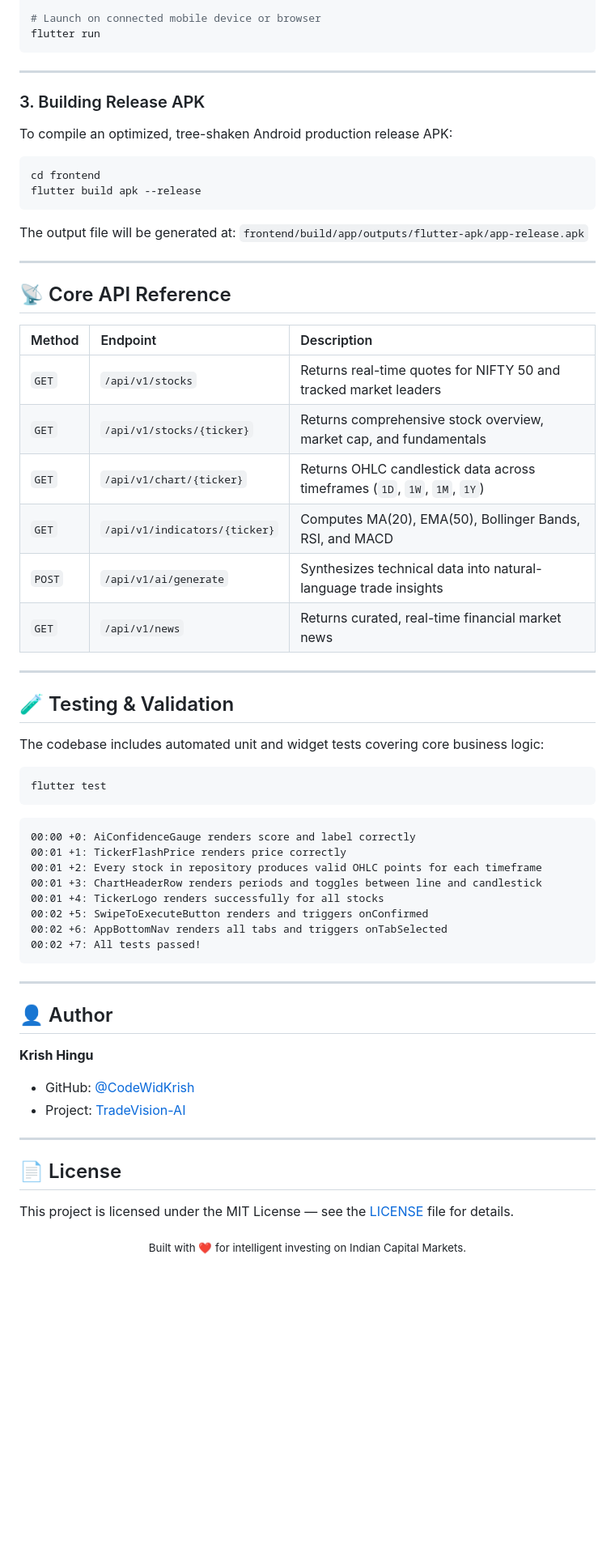
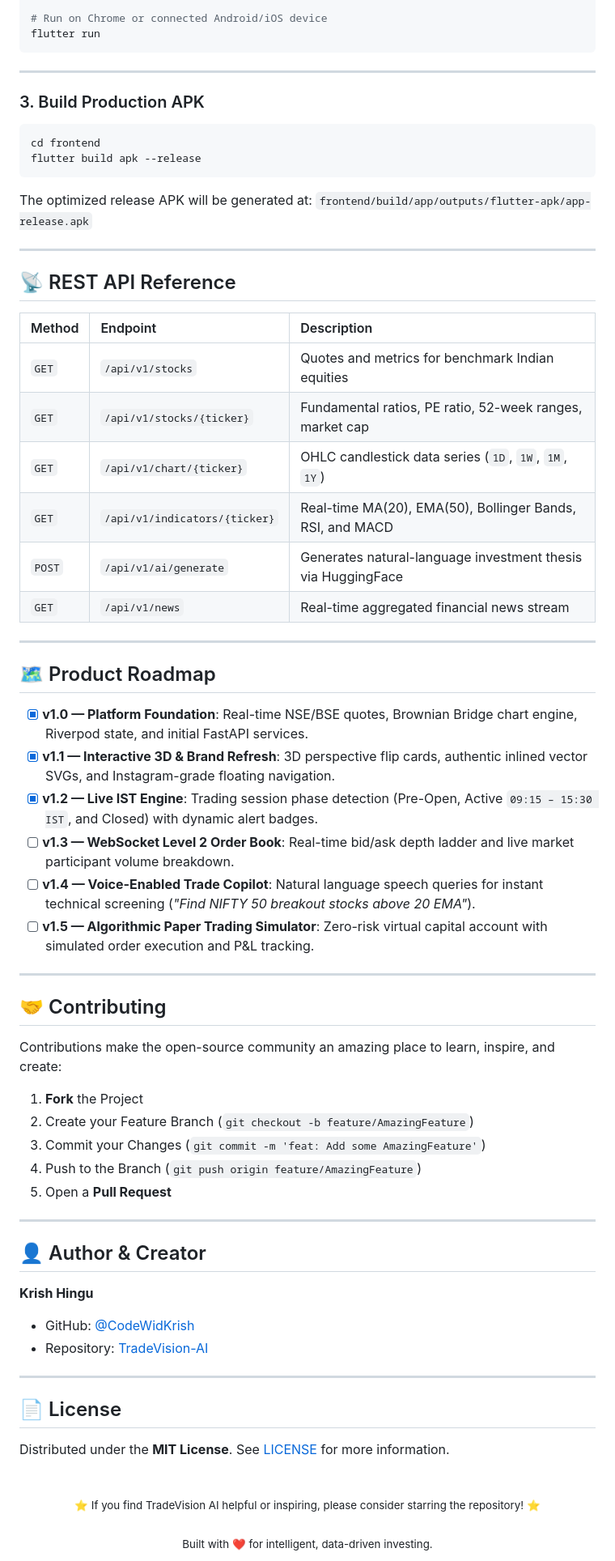
Before and after one commit to CodeWidKrish/TradeVision-AI, a Markdown page: README.md, the part around one of its changes. Shown at 81% size. GitHub-like rendering; blank space fills up the shorter version.

````diff
--- a/README.md
+++ b/README.md
@@ -186,70 +277,72 @@ flutter pub get
 flutter test test/widget_test.dart
 
-# Launch on connected mobile device or browser
+# Run on Chrome or connected Android/iOS device
 flutter run
 ```
 
 ---
 
-### 3. Building Release APK
-
-To compile an optimized, tree-shaken Android production release APK:
+### 3. Build Production APK
 
 ```bash
 cd frontend
 flutter build apk --release
 ```
-The output file will be generated at:
+The optimized release APK will be generated at:
 `frontend/build/app/outputs/flutter-apk/app-release.apk`
 
 ---
 
-## 📡 Core API Reference
+## 📡 REST API Reference
 
 | Method | Endpoint | Description |
 | :--- | :--- | :--- |
-| `GET` | `/api/v1/stocks` | Returns real-time quotes for NIFTY 50 and tracked market leaders |
-| `GET` | `/api/v1/stocks/{ticker}` | Returns comprehensive stock overview, market cap, and fundamentals |
-| `GET` | `/api/v1/chart/{ticker}` | Returns OHLC candlestick data across timeframes (`1D`, `1W`, `1M`, `1Y`) |
-| `GET` | `/api/v1/indicators/{ticker}` | Computes MA(20), EMA(50), Bollinger Bands, RSI, and MACD |
-| `POST`| `/api/v1/ai/generate` | Synthesizes technical data into natural-language trade insights |
-| `GET` | `/api/v1/news` | Returns curated, real-time financial market news |
+| `GET` | `/api/v1/stocks` | Quotes and metrics for benchmark Indian equities |
+| `GET` | `/api/v1/stocks/{ticker}` | Fundamental ratios, PE ratio, 52-week ranges, market cap |
+| `GET` | `/api/v1/chart/{ticker}` | OHLC candlestick data series (`1D`, `1W`, `1M`, `1Y`) |
+| `GET` | `/api/v1/indicators/{ticker}` | Real-time MA(20), EMA(50), Bollinger Bands, RSI, and MACD |
+| `POST`| `/api/v1/ai/generate` | Generates natural-language investment thesis via HuggingFace |
+| `GET` | `/api/v1/news` | Real-time aggregated financial news stream |
 
 ---
 
-## 🧪 Testing & Validation
+## 🗺️ Product Roadmap
 
-The codebase includes automated unit and widget tests covering core business logic:
-
-```bash
-flutter test
-```
-
-```text
-00:00 +0: AiConfidenceGauge renders score and label correctly
-00:01 +1: TickerFlashPrice renders price correctly
-00:01 +2: Every stock in repository produces valid OHLC points for each timeframe
-00:01 +3: ChartHeaderRow renders periods and toggles between line and candlestick
-00:01 +4: TickerLogo renders successfully for all stocks
-00:02 +5: SwipeToExecuteButton renders and triggers onConfirmed
-00:02 +6: AppBottomNav renders all tabs and triggers onTabSelected
-00:02 +7: All tests passed!
-```
+- [x] **v1.0 — Platform Foundation**: Real-time NSE/BSE quotes, Brownian Bridge chart engine, Riverpod state, and initial FastAPI services.
+- [x] **v1.1 — Interactive 3D & Brand Refresh**: 3D perspective flip cards, authentic inlined vector SVGs, and Instagram-grade floating navigation.
+- [x] **v1.2 — Live IST Engine**: Trading session phase detection (Pre-Open, Active `09:15 – 15:30 IST`, and Closed) with dynamic alert badges.
+- [ ] **v1.3 — WebSocket Level 2 Order Book**: Real-time bid/ask depth ladder and live market participant volume breakdown.
+- [ ] **v1.4 — Voice-Enabled Trade Copilot**: Natural language speech queries for instant technical screening (*"Find NIFTY 50 breakout stocks above 20 EMA"*).
+- [ ] **v1.5 — Algorithmic Paper Trading Simulator**: Zero-risk virtual capital account with simulated order execution and P&L tracking.
 
 ---
 
-## 👤 Author
+## 🤝 Contributing
+
+Contributions make the open-source community an amazing place to learn, inspire, and create:
+1. **Fork** the Project
+2. Create your Feature Branch (`git checkout -b feature/AmazingFeature`)
+3. Commit your Changes (`git commit -m 'feat: Add some AmazingFeature'`)
+4. Push to the Branch (`git push origin feature/AmazingFeature`)
+5. Open a **Pull Request**
+
+---
+
+## 👤 Author & Creator
 
 **Krish Hingu**
 * GitHub: [@CodeWidKrish](https://github.com/CodeWidKrish)
-* Project: [TradeVision-AI](https://github.com/CodeWidKrish/TradeVision-AI)
+* Repository: [TradeVision-AI](https://github.com/CodeWidKrish/TradeVision-AI)
 
 ---
 
 ## 📄 License
 
-This project is licensed under the MIT License — see the [LICENSE](LICENSE) file for details.
+Distributed under the **MIT License**. See [LICENSE](LICENSE) for more information.
 
 <div align="center">
-  <sub>Built with ❤️ for intelligent investing on Indian Capital Markets.</sub>
+  <br />
+  <sub>⭐ If you find TradeVision AI helpful or inspiring, please consider starring the repository! ⭐</sub>
+  <br /><br />
+  <sub>Built with ❤️ for intelligent, data-driven investing.</sub>
 </div>
````
Also changed, not shown: other parts of README.md (+180 -89 lines).
